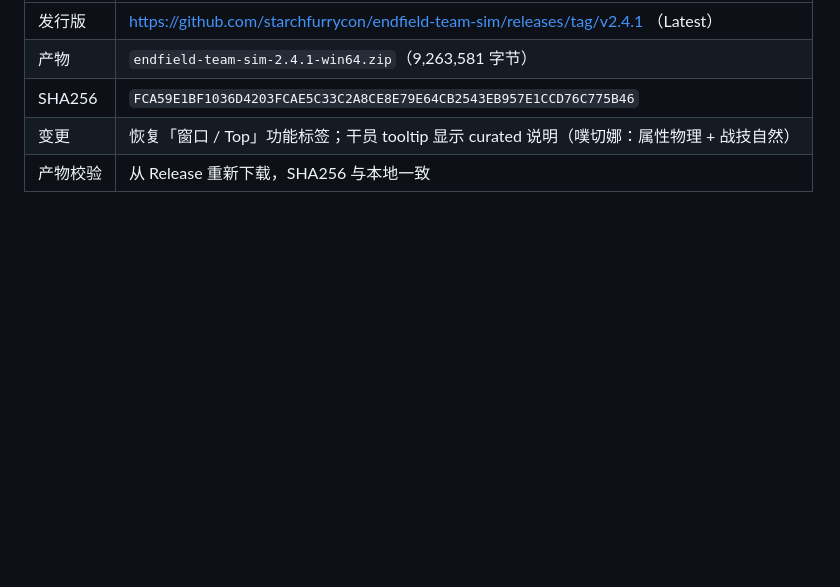
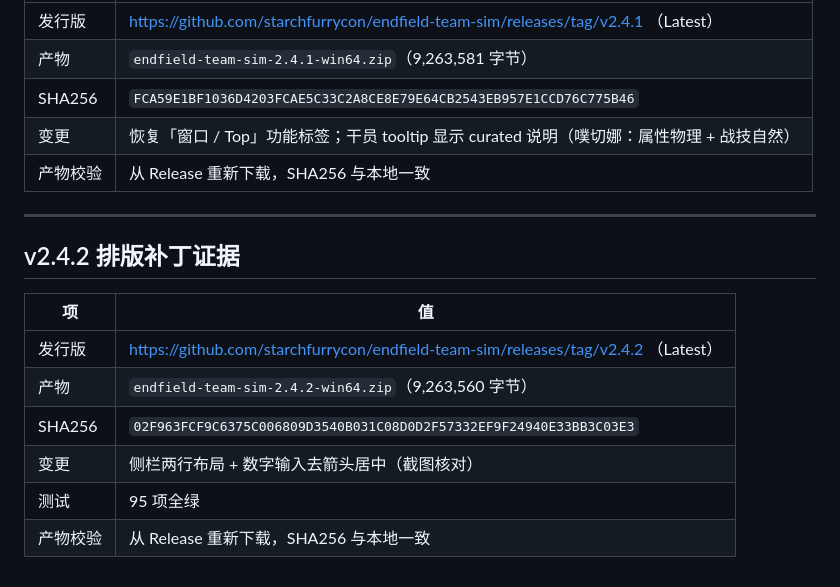
Before and after one commit to starchfurrycon/endfield-team-sim, a Markdown page: docs/04-验收报告.md, the part around the change. Rendered like a GitHub page; blank space fills up the shorter version.

Commit message:
docs: v2.4.2 发行证据

```diff
--- a/docs/04-验收报告.md
+++ b/docs/04-验收报告.md
@@ -181,3 +181,16 @@ Ran 26 tests in 0.57s  OK
 | SHA256 | `FCA59E1BF1036D4203FCAE5C33C2A8CE8E79E64CB2543EB957E1CCD76C775B46` |
 | 变更 | 恢复「窗口 / Top」功能标签；干员 tooltip 显示 curated 说明（噗切娜：属性物理 + 战技自然） |
 | 产物校验 | 从 Release 重新下载，SHA256 与本地一致 |
+
+---
+
+## v2.4.2 排版补丁证据
+
+| 项 | 值 |
+|---|---|
+| 发行版 | https://github.com/starchfurrycon/endfield-team-sim/releases/tag/v2.4.2 （Latest） |
+| 产物 | `endfield-team-sim-2.4.2-win64.zip`（9,263,560 字节） |
+| SHA256 | `02F963FCF9C6375C006809D3540B031C08D0D2F57332EF9F24940E33BB3C03E3` |
+| 变更 | 侧栏两行布局 + 数字输入去箭头居中（截图核对） |
+| 测试 | 95 项全绿 |
+| 产物校验 | 从 Release 重新下载，SHA256 与本地一致 |
```
Also changed, not shown: docs/03-进展.md (+7 -0 lines).
